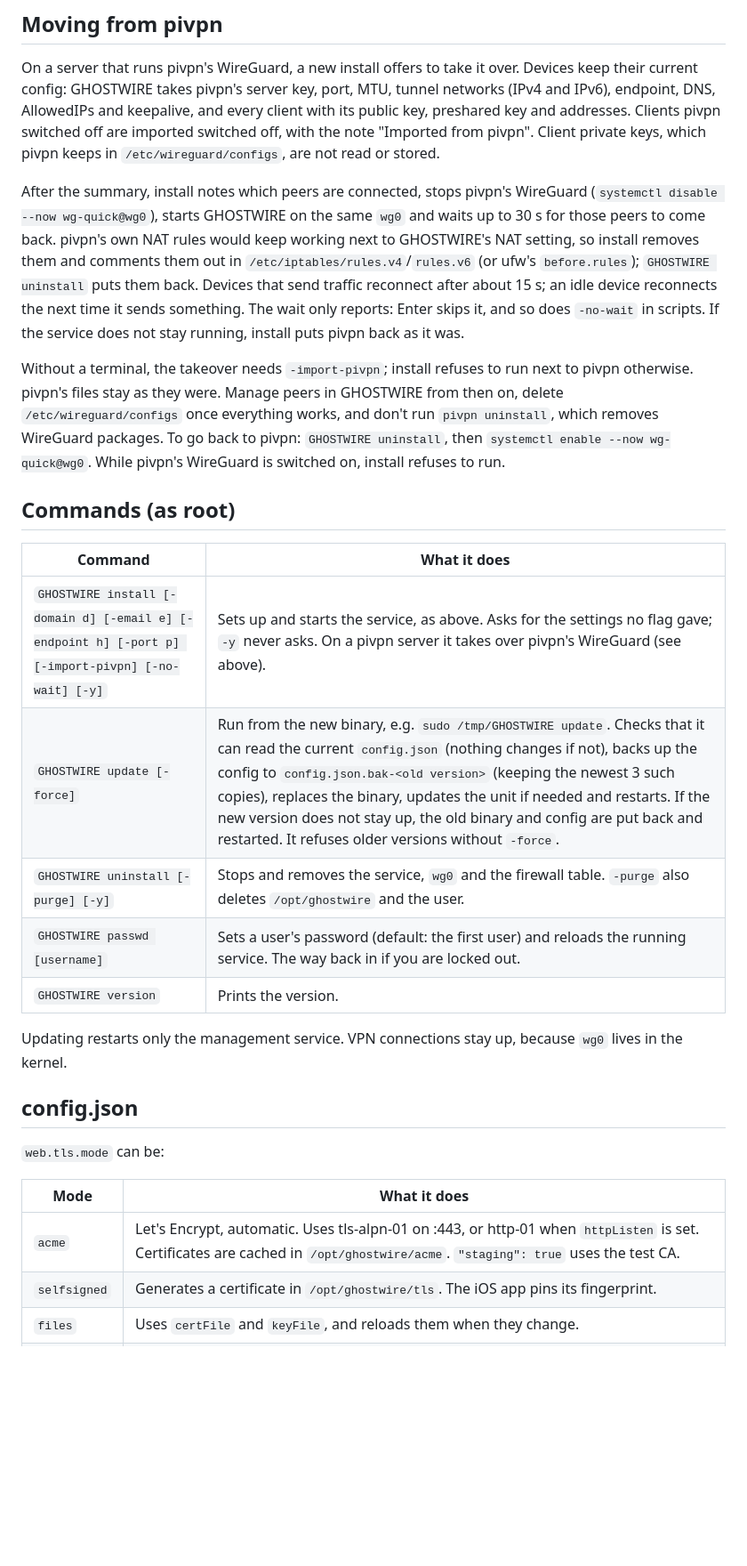
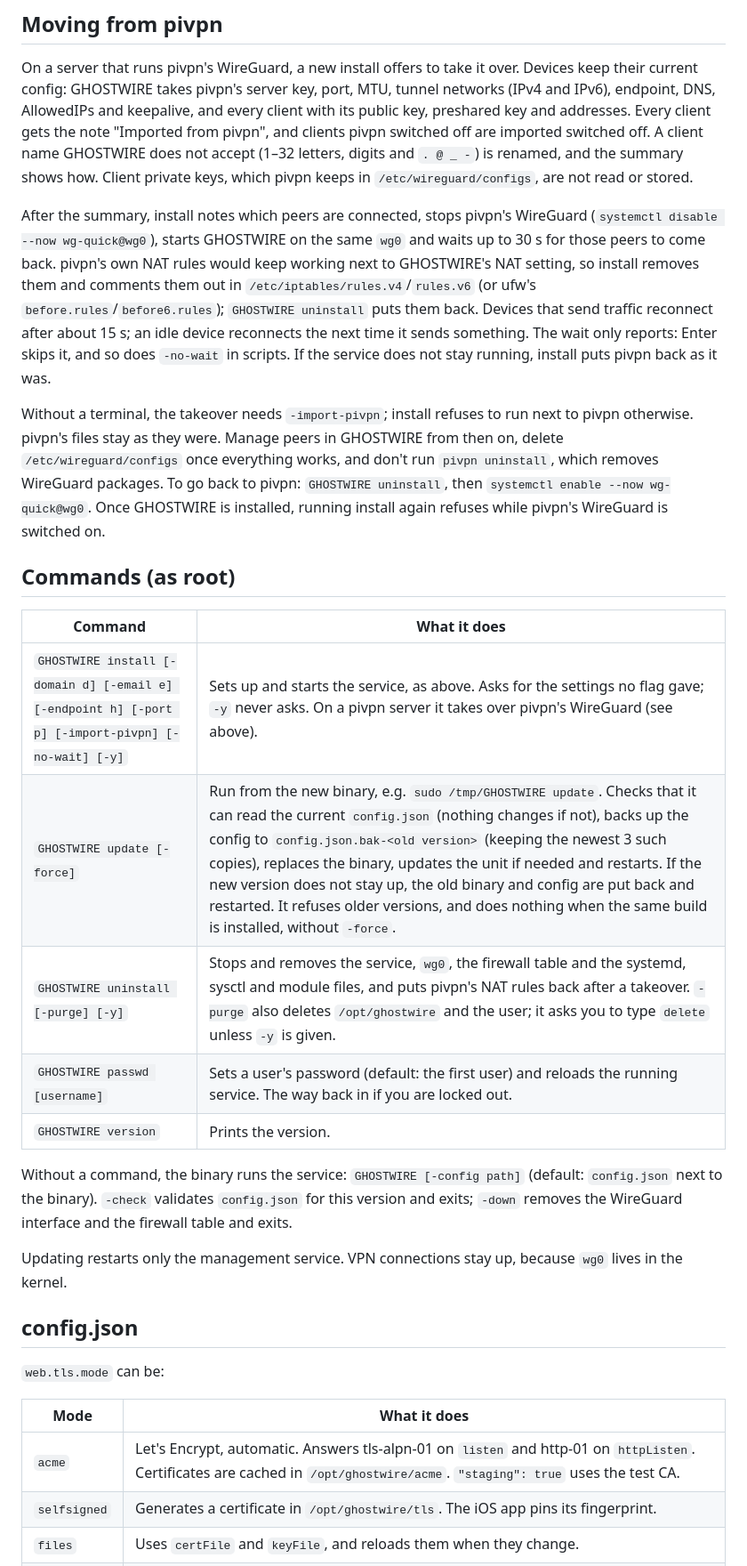
Before and after one commit to danielredetzke/GHOSTWIRE, a Markdown page: README.md, the part around one of its changes. Shown at 89% size. Drawn GitHub-style; blank space fills up the shorter version.

Commit message:
README: checked against the code; fix dev setup, reload note, acme challenges, pivpn details; add defaults, routing options, backup, service flags

```diff
--- a/README.md
+++ b/README.md
@@ -222,17 +233,19 @@ On a server that runs pivpn's WireGuard, a new install offers to take it
 over. Devices keep their current config: GHOSTWIRE takes pivpn's server key,
 port, MTU, tunnel networks (IPv4 and IPv6), endpoint, DNS, AllowedIPs and
 keepalive, and every client with its public key, preshared key and addresses.
-Clients pivpn switched off are imported switched off, with the note
-"Imported from pivpn". Client private keys, which pivpn keeps in
-`/etc/wireguard/configs`, are not read or stored.
+Every client gets the note "Imported from pivpn", and clients pivpn switched
+off are imported switched off. A client name GHOSTWIRE does not accept
+(1–32 letters, digits and `. @ _ -`) is renamed, and the summary shows how.
+Client private keys, which pivpn keeps in `/etc/wireguard/configs`, are not
+read or stored.
 
 After the summary, install notes which peers are connected, stops pivpn's
 WireGuard (`systemctl disable --now wg-quick@wg0`), starts GHOSTWIRE on the
 same `wg0` and waits up to 30 s for those peers to come back. pivpn's own NAT
 rules would keep working next to GHOSTWIRE's NAT setting, so install removes
 them and comments them out in `/etc/iptables/rules.v4`/`rules.v6` (or ufw's
-`before.rules`); `GHOSTWIRE uninstall` puts them back. Devices that
-send traffic reconnect after about 15 s; an idle device reconnects the next
+`before.rules`/`before6.rules`); `GHOSTWIRE uninstall` puts them back.
+Devices that send traffic reconnect after about 15 s; an idle device reconnects the next
 time it sends something. The wait only reports: Enter skips it, and so does
 `-no-wait` in scripts. If the service does not stay running, install puts
 pivpn back as it was.
@@ -242,17 +255,23 @@ run next to pivpn otherwise. pivpn's files stay as they were. Manage peers in
 GHOSTWIRE from then on, delete `/etc/wireguard/configs` once everything works,
 and don't run `pivpn uninstall`, which removes WireGuard packages. To go back
 to pivpn: `GHOSTWIRE uninstall`, then `systemctl enable --now wg-quick@wg0`.
-While pivpn's WireGuard is switched on, install refuses to run.
+Once GHOSTWIRE is installed, running install again refuses while pivpn's
+WireGuard is switched on.
 
 ## Commands (as root)
 
 | Command | What it does |
 |---|---|
 | `GHOSTWIRE install [-domain d] [-email e] [-endpoint h] [-port p] [-import-pivpn] [-no-wait] [-y]` | Sets up and starts the service, as above. Asks for the settings no flag gave; `-y` never asks. On a pivpn server it takes over pivpn's WireGuard (see above). |
-| `GHOSTWIRE update [-force]` | Run from the new binary, e.g. `sudo /tmp/GHOSTWIRE update`. Checks that it can read the current `config.json` (nothing changes if not), backs up the config to `config.json.bak-<old version>` (keeping the newest 3 such copies), replaces the binary, updates the unit if needed and restarts. If the new version does not stay up, the old binary and config are put back and restarted. It refuses older versions without `-force`. |
-| `GHOSTWIRE uninstall [-purge] [-y]` | Stops and removes the service, `wg0` and the firewall table. `-purge` also deletes `/opt/ghostwire` and the user. |
+| `GHOSTWIRE update [-force]` | Run from the new binary, e.g. `sudo /tmp/GHOSTWIRE update`. Checks that it can read the current `config.json` (nothing changes if not), backs up the config to `config.json.bak-<old version>` (keeping the newest 3 such copies), replaces the binary, updates the unit if needed and restarts. If the new version does not stay up, the old binary and config are put back and restarted. It refuses older versions, and does nothing when the same build is installed, without `-force`. |
+| `GHOSTWIRE uninstall [-purge] [-y]` | Stops and removes the service, `wg0`, the firewall table and the systemd, sysctl and module files, and puts pivpn's NAT rules back after a takeover. `-purge` also deletes `/opt/ghostwire` and the user; it asks you to type `delete` unless `-y` is given. |
 | `GHOSTWIRE passwd [username]` | Sets a user's password (default: the first user) and reloads the running service. The way back in if you are locked out. |
 | `GHOSTWIRE version` | Prints the version. |
+
+Without a command, the binary runs the service: `GHOSTWIRE [-config path]`
+(default: `config.json` next to the binary). `-check` validates `config.json`
+for this version and exits; `-down` removes the WireGuard interface and the
+firewall table and exits.
 
 Updating restarts only the management service. VPN connections stay up,
 because `wg0` lives in the kernel.
@@ -263,7 +282,7 @@ because `wg0` lives in the kernel.
 
 | Mode | What it does |
 |---|---|
-| `acme` | Let's Encrypt, automatic. Uses tls-alpn-01 on :443, or http-01 when `httpListen` is set. Certificates are cached in `/opt/ghostwire/acme`. `"staging": true` uses the test CA. |
+| `acme` | Let's Encrypt, automatic. Answers tls-alpn-01 on `listen` and http-01 on `httpListen`. Certificates are cached in `/opt/ghostwire/acme`. `"staging": true` uses the test CA. |
 | `selfsigned` | Generates a certificate in `/opt/ghostwire/tls`. The iOS app pins its fingerprint. |
 | `files` | Uses `certFile` and `keyFile`, and reloads them when they change. |
 | `off` | Plain HTTP, for running behind a reverse proxy on localhost. |
```
Also changed, not shown: other parts of README.md (+30 -11 lines).
